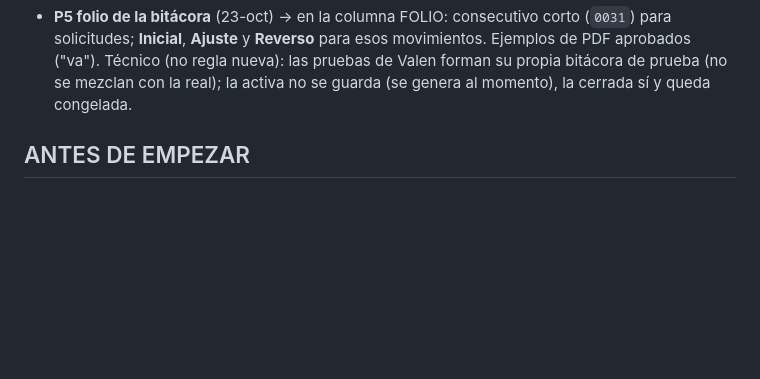
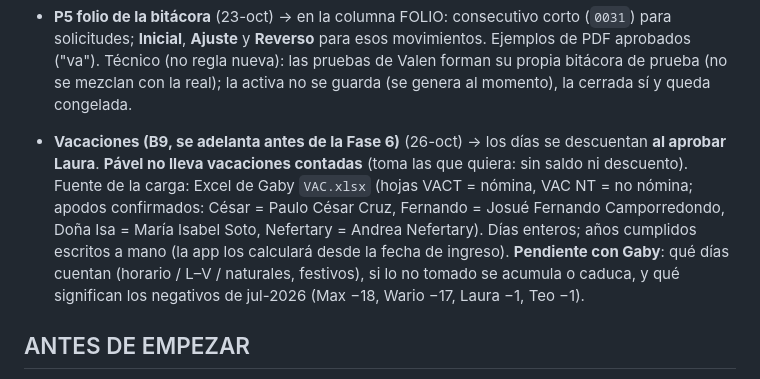
Before and after one commit to uniterramx/permisos, a Markdown page: docs/migracion/07_Preguntas_Abiertas.md, the part around the change. Rendered like a GitHub page; blank space fills up the shorter version.

```diff
--- a/docs/migracion/07_Preguntas_Abiertas.md
+++ b/docs/migracion/07_Preguntas_Abiertas.md
@@ -38,6 +38,8 @@
 
 - **Fase 5 · PDFs** (23-oct) → **P1a** logo automático: en nómina CON logo, fuera de nómina SIN logo. Logo en `icons/logo-uniterra.png` (sacado del vectorial que dio Valen; ícono + "Uniterra" en rojo Uniterra `#E35A48`, lema "Innovación en Hábitat" casi negro `#231F20`, fondo transparente). **P2a** firma derecha = "Valida y firma" (firma_id) de la ficha; a los jefes los firma Pável. **P3c** si el concepto no cabe en 3 renglones → se usan 4 (solo en ese caso). **P4** se GUARDAN TODOS los PDF en Supabase Storage ("como Google Drive"), sin papelera: la app muestra el espacio usado y avisa al 80 %; al llegar, se exportan los años viejos a Drive (Fase 7). Cálculo: plan gratis 1 GB de archivos; PDF con logo ≈60 KB; ~1,300 PDF/año ≈ 80 MB/año ≈ 12 años. Ojo: el proyecto gratis se pausa tras 1 semana sin uso (se reactiva con un clic en Supabase). **P5a** descargan el PDF de solicitud: Gaby, Laura y el propio empleado. **P6** la bitácora se CIERRA SOLA al llegar a 15 movimientos (y Gaby puede cerrarla a mano antes); al cerrarse → aviso a Gaby para imprimir y recoger la firma del empleado; el empleado siempre puede ver/descargar su bitácora activa. **P7a** subir escaneo firmado → Fase 7 (quizá ni haga falta).
 - **P5 folio de la bitácora** (23-oct) → en la columna FOLIO: consecutivo corto (`0031`) para solicitudes; **Inicial**, **Ajuste** y **Reverso** para esos movimientos. Ejemplos de PDF aprobados ("va"). Técnico (no regla nueva): las pruebas de Valen forman su propia bitácora de prueba (no se mezclan con la real); la activa no se guarda (se genera al momento), la cerrada sí y queda congelada.
+
+- **Vacaciones (B9, se adelanta antes de la Fase 6)** (26-oct) → los días se descuentan **al aprobar Laura**. **Pável no lleva vacaciones contadas** (toma las que quiera: sin saldo ni descuento). Fuente de la carga: Excel de Gaby `VAC.xlsx` (hojas VACT = nómina, VAC NT = no nómina; apodos confirmados: César = Paulo César Cruz, Fernando = Josué Fernando Camporredondo, Doña Isa = María Isabel Soto, Nefertary = Andrea Nefertary). Días enteros; años cumplidos escritos a mano (la app los calculará desde la fecha de ingreso). **Pendiente con Gaby**: qué días cuentan (horario / L–V / naturales, festivos), si lo no tomado se acumula o caduca, y qué significan los negativos de jul-2026 (Max −18, Wario −17, Laura −1, Teo −1).
 
 ## ANTES DE EMPEZAR
 
```
Also changed, not shown: docs/PENDIENTES_VALEN.md (+5 -0 lines).
